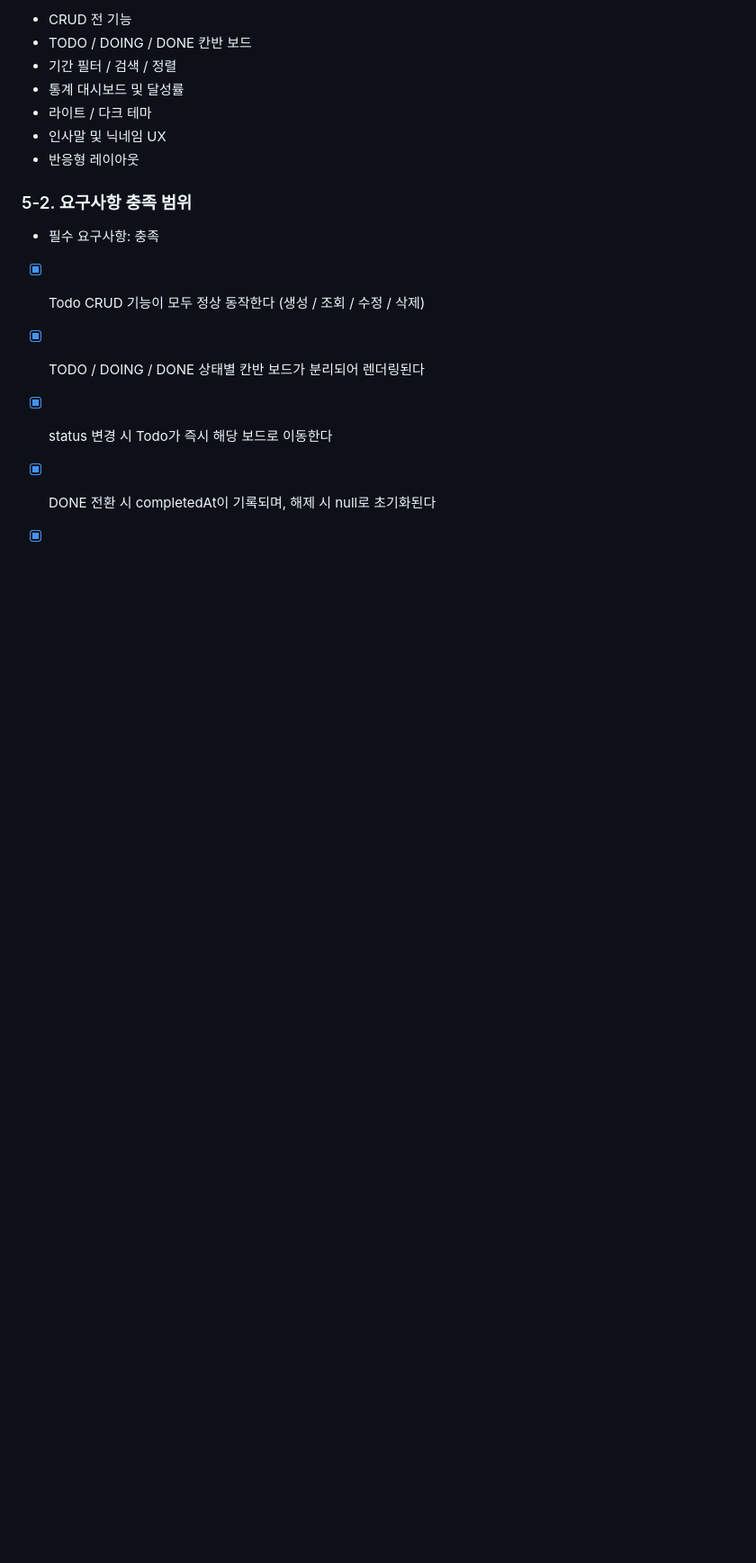
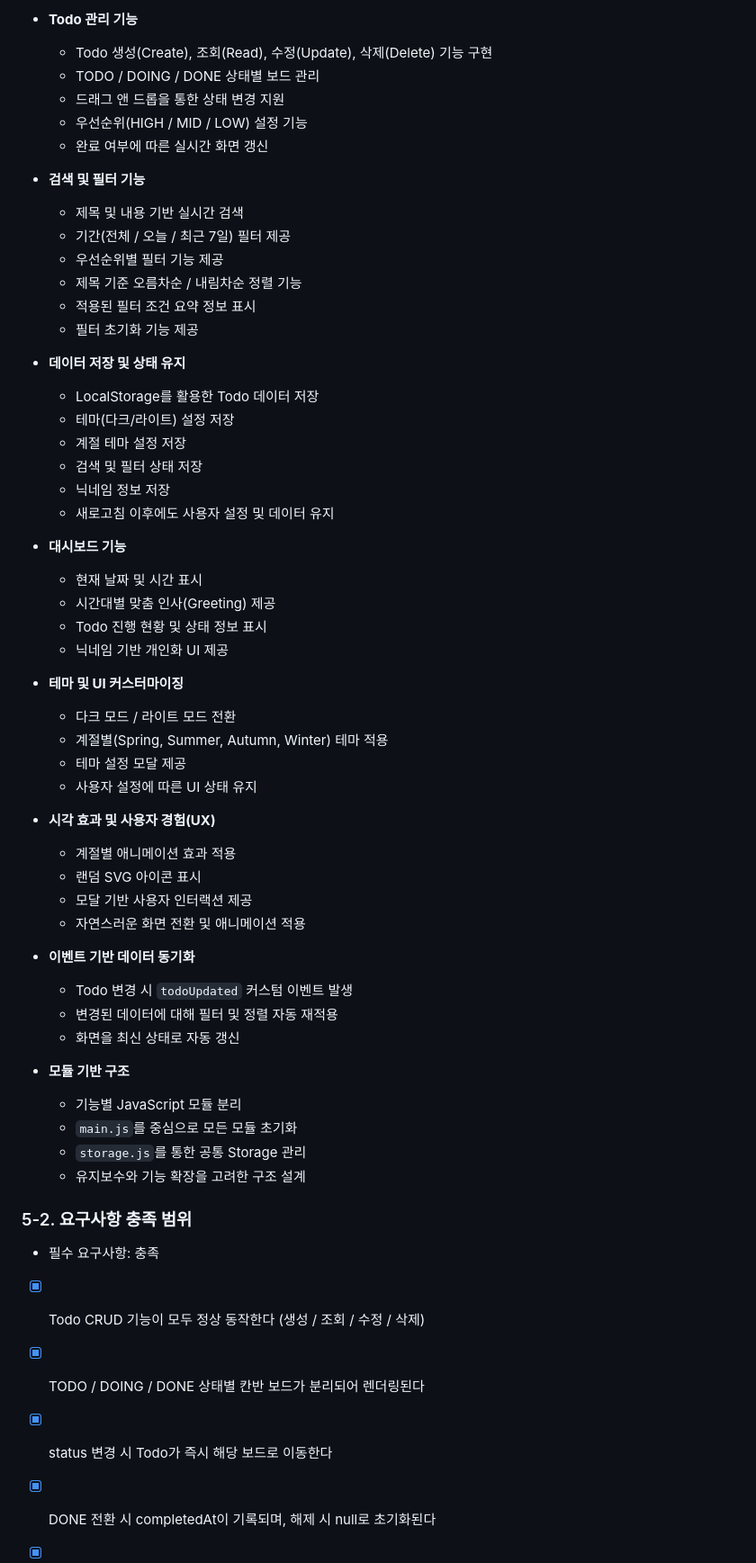
Before and after one commit to Naeun-K/flowdash, a Markdown page: README.md, the part around one of its changes. Shown at 90% size. Drawn GitHub-style; blank space fills up the shorter version.

```diff
--- a/README.md
+++ b/README.md
@@ -174,11 +294,55 @@ Git/GitHub 브랜치 전략을 활용한 협업 및 기능별 모듈화 구현
 
-- CRUD 전 기능
-- TODO / DOING / DONE 칸반 보드
-- 기간 필터 / 검색 / 정렬
-- 통계 대시보드 및 달성률
-- 라이트 / 다크 테마
-- 인사말 및 닉네임 UX
-- 반응형 레이아웃
+- **Todo 관리 기능**
+  - Todo 생성(Create), 조회(Read), 수정(Update), 삭제(Delete) 기능 구현
+  - TODO / DOING / DONE 상태별 보드 관리
+  - 드래그 앤 드롭을 통한 상태 변경 지원
+  - 우선순위(HIGH / MID / LOW) 설정 기능
+  - 완료 여부에 따른 실시간 화면 갱신
+
+- **검색 및 필터 기능**
+  - 제목 및 내용 기반 실시간 검색
+  - 기간(전체 / 오늘 / 최근 7일) 필터 제공
+  - 우선순위별 필터 기능 제공
+  - 제목 기준 오름차순 / 내림차순 정렬 기능
+  - 적용된 필터 조건 요약 정보 표시
+  - 필터 초기화 기능 제공
+
+- **데이터 저장 및 상태 유지**
+  - LocalStorage를 활용한 Todo 데이터 저장
+  - 테마(다크/라이트) 설정 저장
+  - 계절 테마 설정 저장
+  - 검색 및 필터 상태 저장
+  - 닉네임 정보 저장
+  - 새로고침 이후에도 사용자 설정 및 데이터 유지
+
+- **대시보드 기능**
+  - 현재 날짜 및 시간 표시
+  - 시간대별 맞춤 인사(Greeting) 제공
+  - Todo 진행 현황 및 상태 정보 표시
+  - 닉네임 기반 개인화 UI 제공
+
+- **테마 및 UI 커스터마이징**
+  - 다크 모드 / 라이트 모드 전환
+  - 계절별(Spring, Summer, Autumn, Winter) 테마 적용
+  - 테마 설정 모달 제공
+  - 사용자 설정에 따른 UI 상태 유지
+
+- **시각 효과 및 사용자 경험(UX)**
+  - 계절별 애니메이션 효과 적용
+  - 랜덤 SVG 아이콘 표시
+  - 모달 기반 사용자 인터랙션 제공
+  - 자연스러운 화면 전환 및 애니메이션 적용
+
+- **이벤트 기반 데이터 동기화**
+  - Todo 변경 시 `todoUpdated` 커스텀 이벤트 발생
+  - 변경된 데이터에 대해 필터 및 정렬 자동 재적용
+  - 화면을 최신 상태로 자동 갱신
+
+- **모듈 기반 구조**
+  - 기능별 JavaScript 모듈 분리
+  - `main.js`를 중심으로 모든 모듈 초기화
+  - `storage.js`를 통한 공통 Storage 관리
+  - 유지보수와 기능 확장을 고려한 구조 설계
 
 
 ### 5-2. 요구사항 충족 범위
```
Also changed, not shown: other parts of README.md (+147 -27 lines).
